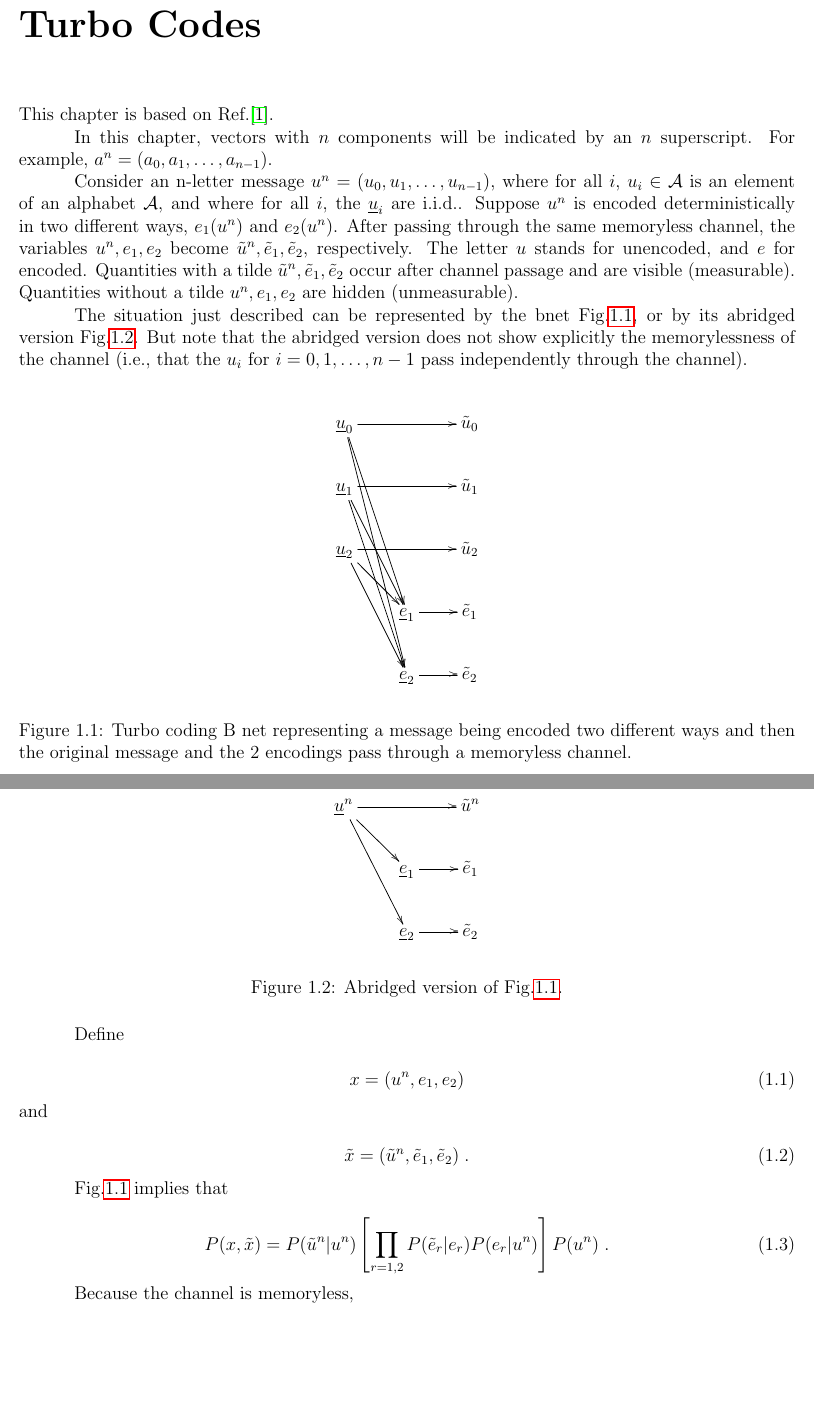
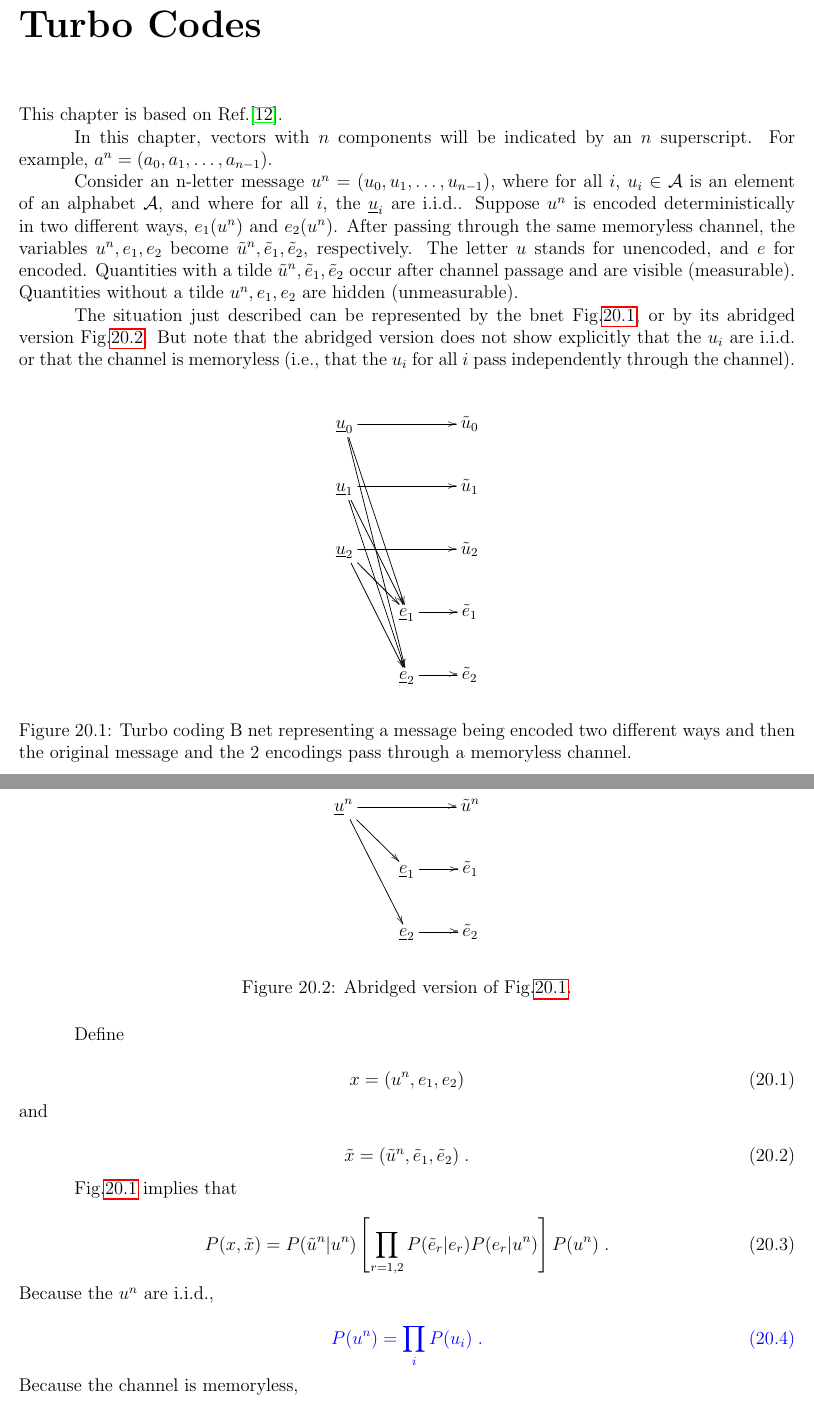
Before and after one commit to rrtucci/Bayesuvius, a LaTeX document (main.tex, which reads turbo/turbo.tex): two parts of pages 7 and 8 of 12 before the commit and two parts of pages 63 and 64 of 69 after it, joined at a grey line, cut so that both start at the same text, the shorter picture padded with empty space. Compiled offline with pdfLaTeX.

Commit message:
added turbo codes chapter

```diff
--- a/main.tex
+++ b/main.tex
@@ -1,6 +1,6 @@
 \documentclass[12pt]{report}
 \input{bayesuvius.sty}
-\includeonly{conventions/conventions,turbo/turbo}
+%\includeonly{conventions/conventions,turbo/turbo}
 
 
 \begin{document}
--- a/turbo/turbo.tex
+++ b/turbo/turbo.tex
@@ -46,9 +46,10 @@ the bnet Fig.\ref{fig-turbo-ext},
 or by its abridged version
 Fig.\ref{fig-turbo-simple}.
 But note that the abridged version does not
-show explicitly the memorylessness
-of the channel (i.e., that
-the $u_i$ for $i=0,1, \ldots, n-1$
+show explicitly that the
+$u_i$ are i.i.d. or that the
+ channel is memoryless (i.e., that
+the $u_i$ for all $i$
 pass independently
 through the channel).
 
@@ -119,14 +120,19 @@ P(e_r|u^n)\right]
 P(u^n)
 \;.
 \eeq
+Because the $u^n$ are i.i.d.,
 
+\beq\color{blue}
+P(u^n)=
+\prod_i P(u_i)
+\;.
+\eeq
 Because the channel is memoryless,
 
 \beq\color{blue}
 P(\tilu^n|u^n)=\prod_i P(\tilu_i|u_i)
 \;.
 \eeq
-
 Because the encoding
 is deterministic, we must have
 for  $r=1,2$
```
Also changed, not shown: main.pdf.
